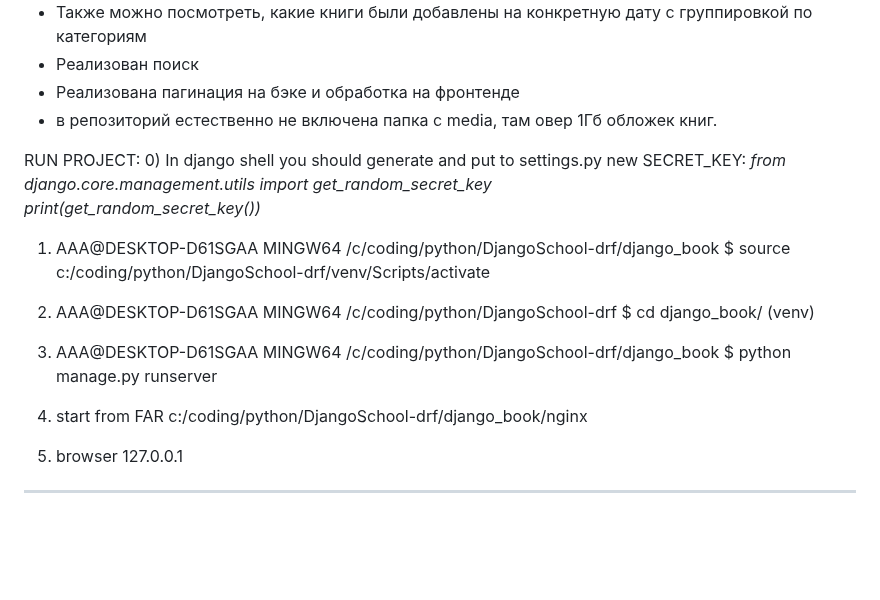
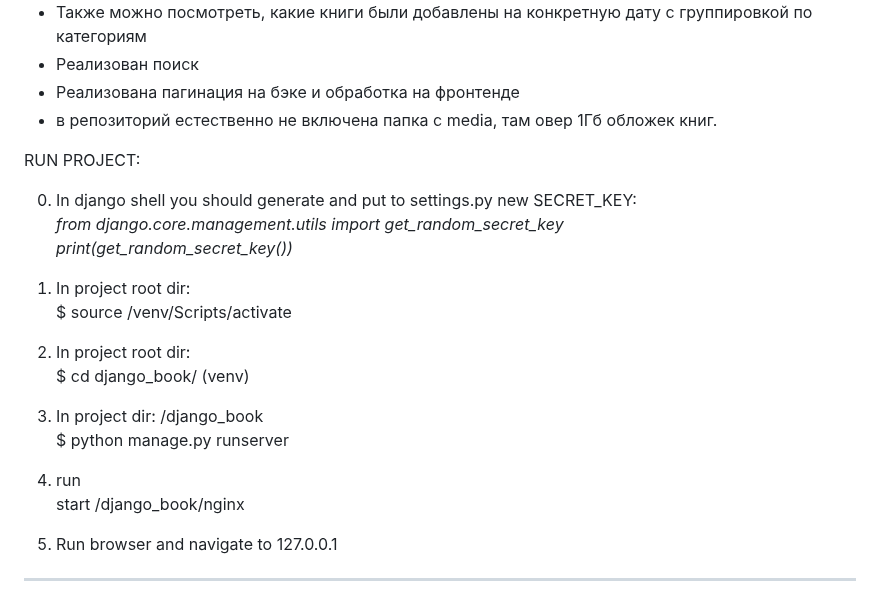
Before and after one commit to SoullessSoldier/python_djangobook, a Markdown page: readme.md, the part around the change. Rendered like a GitHub page; blank space fills up the shorter version.

```diff
--- a/readme.md
+++ b/readme.md
@@ -20,23 +20,25 @@
 
 
 RUN PROJECT:
-0) In django shell you should generate and put to settings.py new SECRET_KEY:
+
+0) In django shell you should generate and put to settings.py new SECRET_KEY: \
 *from django.core.management.utils import get_random_secret_key*  \
 *print(get_random_secret_key())*
 
-1) AAA@DESKTOP-D61SGAA MINGW64 /c/coding/python/DjangoSchool-drf/django_book
-$ source c:/coding/python/DjangoSchool-drf/venv/Scripts/activate
+1) In project root dir: \
+$ source /venv/Scripts/activate
 
-2) AAA@DESKTOP-D61SGAA MINGW64 /c/coding/python/DjangoSchool-drf
+2) In project root dir: \
 $ cd django_book/
 (venv)
 
-3) AAA@DESKTOP-D61SGAA MINGW64 /c/coding/python/DjangoSchool-drf/django_book
+3) In project dir: \/django_book \
 $ python manage.py runserver
 
-4) start from FAR  c:/coding/python/DjangoSchool-drf/django_book/nginx
+4) run \
+start /django_book/nginx
 
-5) browser 127.0.0.1
+5) Run browser and navigate to 127.0.0.1
 
 ---
 
```
